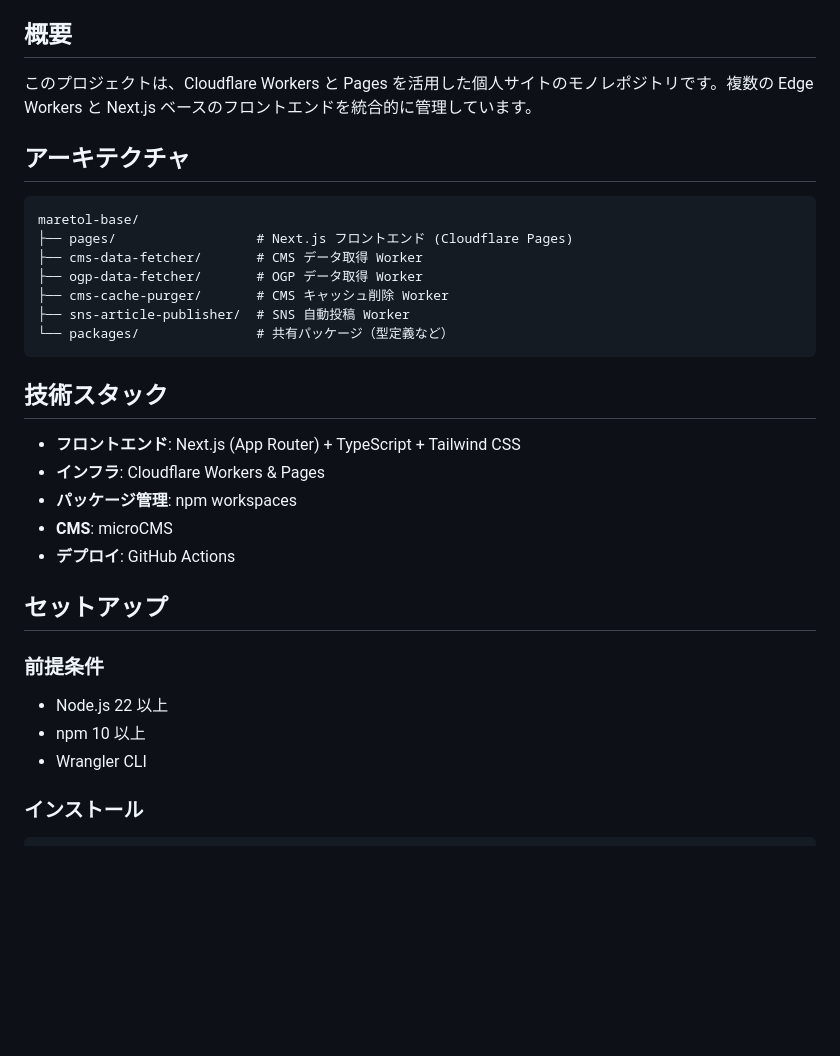
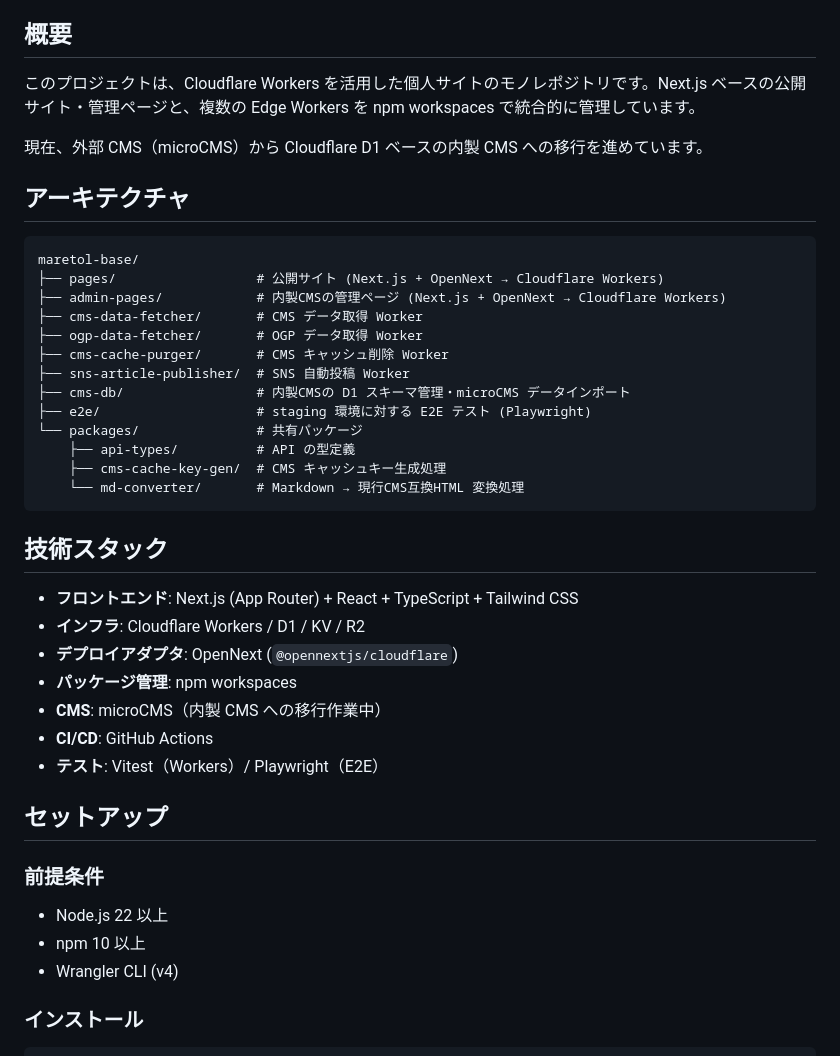
Before and after one commit to maretol/maretol-base, a Markdown page: README.md, the part around one of its changes. Rendered like a GitHub page; blank space fills up the shorter version.

````diff
--- a/README.md
+++ b/README.md
@@ -4,27 +4,37 @@
 
 ## 概要
 
-このプロジェクトは、Cloudflare Workers と Pages を活用した個人サイトのモノレポジトリです。複数の Edge Workers と Next.js ベースのフロントエンドを統合的に管理しています。
+このプロジェクトは、Cloudflare Workers を活用した個人サイトのモノレポジトリです。Next.js ベースの公開サイト・管理ページと、複数の Edge Workers を npm workspaces で統合的に管理しています。
+
+現在、外部 CMS（microCMS）から Cloudflare D1 ベースの内製 CMS への移行を進めています。
 
 ## アーキテクチャ
 
 ```
 maretol-base/
-├── pages/                  # Next.js フロントエンド (Cloudflare Pages)
+├── pages/                  # 公開サイト (Next.js + OpenNext → Cloudflare Workers)
+├── admin-pages/            # 内製CMSの管理ページ (Next.js + OpenNext → Cloudflare Workers)
 ├── cms-data-fetcher/       # CMS データ取得 Worker
 ├── ogp-data-fetcher/       # OGP データ取得 Worker
 ├── cms-cache-purger/       # CMS キャッシュ削除 Worker
 ├── sns-article-publisher/  # SNS 自動投稿 Worker
-└── packages/               # 共有パッケージ（型定義など）
+├── cms-db/                 # 内製CMSの D1 スキーマ管理・microCMS データインポート
+├── e2e/                    # staging 環境に対する E2E テスト (Playwright)
+└── packages/               # 共有パッケージ
+    ├── api-types/          # API の型定義
+    ├── cms-cache-key-gen/  # CMS キャッシュキー生成処理
+    └── md-converter/       # Markdown → 現行CMS互換HTML 変換処理
 ```
 
 ## 技術スタック
 
-- **フロントエンド**: Next.js (App Router) + TypeScript + Tailwind CSS
-- **インフラ**: Cloudflare Workers & Pages
+- **フロントエンド**: Next.js (App Router) + React + TypeScript + Tailwind CSS
+- **インフラ**: Cloudflare Workers / D1 / KV / R2
+- **デプロイアダプタ**: OpenNext (`@opennextjs/cloudflare`)
 - **パッケージ管理**: npm workspaces
-- **CMS**: microCMS
-- **デプロイ**: GitHub Actions
+- **CMS**: microCMS（内製 CMS への移行作業中）
+- **CI/CD**: GitHub Actions
+- **テスト**: Vitest（Workers）/ Playwright（E2E）
 
 ## セットアップ
 
@@ -32,7 +42,7 @@ maretol-base/
 
 - Node.js 22 以上
 - npm 10 以上
-- Wrangler CLI
+- Wrangler CLI (v4)
 
 ### インストール
 
````
Also changed, not shown: other parts of README.md (+57 -27 lines), cms_doc.md (+25 -8 lines).
